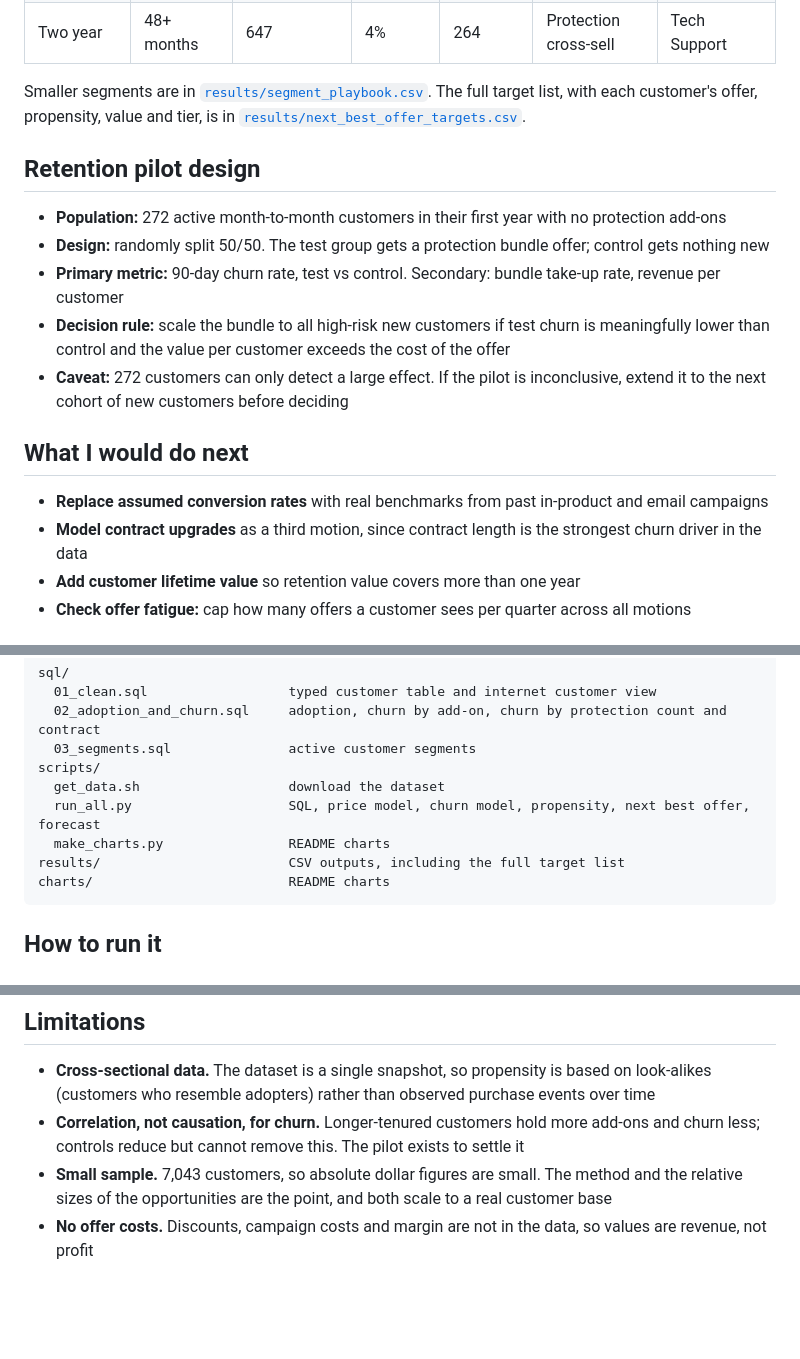
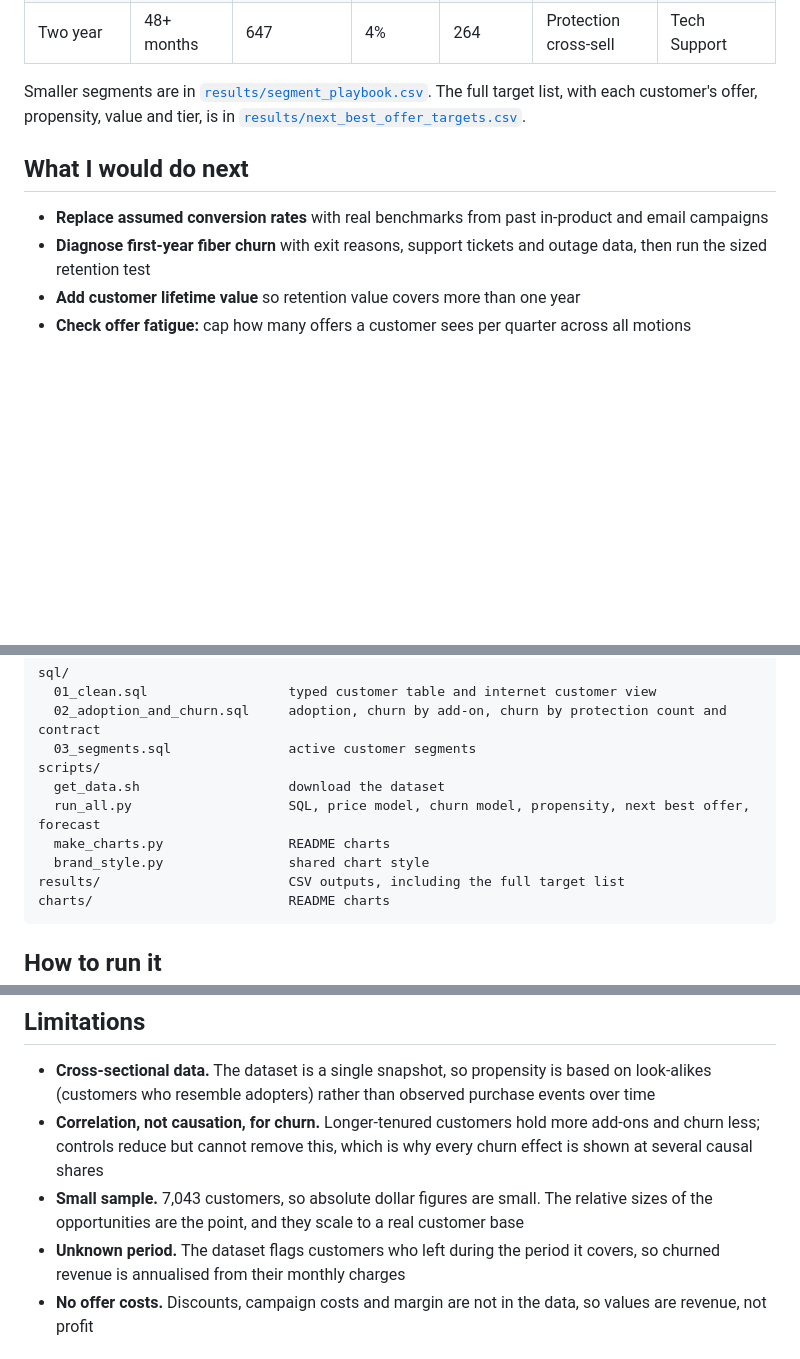
Before and after one commit to ekene-ok/saas-cross-sell-playbook, a Markdown page: README.md, 3 parts joined by grey strips. Rendered like a GitHub page; blank space fills up the shorter version.

````diff
--- a/README.md
+++ b/README.md
@@ -57,18 +88,10 @@ Even after crediting protection add-ons with revenue kept through lower churn, s
 
 Smaller segments are in [`results/segment_playbook.csv`](results/segment_playbook.csv). The full target list, with each customer's offer, propensity, value and tier, is in [`results/next_best_offer_targets.csv`](results/next_best_offer_targets.csv).
 
-## Retention pilot design
-
-- **Population:** 272 active month-to-month customers in their first year with no protection add-ons
-- **Design:** randomly split 50/50. The test group gets a protection bundle offer; control gets nothing new
-- **Primary metric:** 90-day churn rate, test vs control. Secondary: bundle take-up rate, revenue per customer
-- **Decision rule:** scale the bundle to all high-risk new customers if test churn is meaningfully lower than control and the value per customer exceeds the cost of the offer
-- **Caveat:** 272 customers can only detect a large effect. If the pilot is inconclusive, extend it to the next cohort of new customers before deciding
-
 ## What I would do next
 
 - **Replace assumed conversion rates** with real benchmarks from past in-product and email campaigns
-- **Model contract upgrades** as a third motion, since contract length is the strongest churn driver in the data
+- **Diagnose first-year fiber churn** with exit reasons, support tickets and outage data, then run the sized retention test
 - **Add customer lifetime value** so retention value covers more than one year
 - **Check offer fatigue:** cap how many offers a customer sees per quarter across all motions
 
@@ -83,6 +106,7 @@ scripts/
   get_data.sh                   download the dataset
   run_all.py                    SQL, price model, churn model, propensity, next best offer, forecast
   make_charts.py                README charts
+  brand_style.py                shared chart style
 results/                        CSV outputs, including the full target list
 charts/                         README charts
 ```
@@ -99,8 +123,9 @@ python scripts/make_charts.py
 ## Limitations
 
 - **Cross-sectional data.** The dataset is a single snapshot, so propensity is based on look-alikes (customers who resemble adopters) rather than observed purchase events over time
-- **Correlation, not causation, for churn.** Longer-tenured customers hold more add-ons and churn less; controls reduce but cannot remove this. The pilot exists to settle it
-- **Small sample.** 7,043 customers, so absolute dollar figures are small. The method and the relative sizes of the opportunities are the point, and both scale to a real customer base
+- **Correlation, not causation, for churn.** Longer-tenured customers hold more add-ons and churn less; controls reduce but cannot remove this, which is why every churn effect is shown at several causal shares
+- **Small sample.** 7,043 customers, so absolute dollar figures are small. The relative sizes of the opportunities are the point, and they scale to a real customer base
+- **Unknown period.** The dataset flags customers who left during the period it covers, so churned revenue is annualised from their monthly charges
 - **No offer costs.** Discounts, campaign costs and margin are not in the data, so values are revenue, not profit
 
 ## Data source and licence
````
Also changed, not shown: other parts of README.md (+51 -20 lines), charts/01_where_churned_revenue_comes_from.png (added), charts/02_offers_are_small.png (added), 12 other files.
